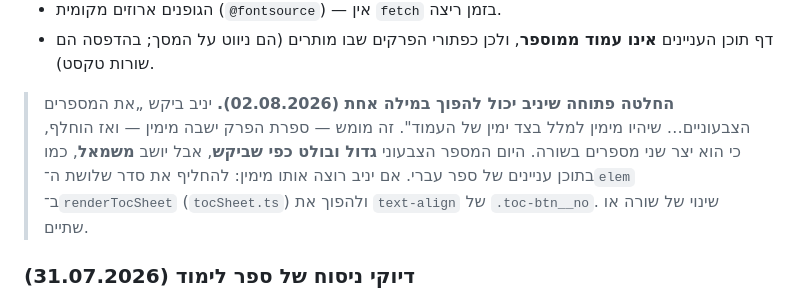
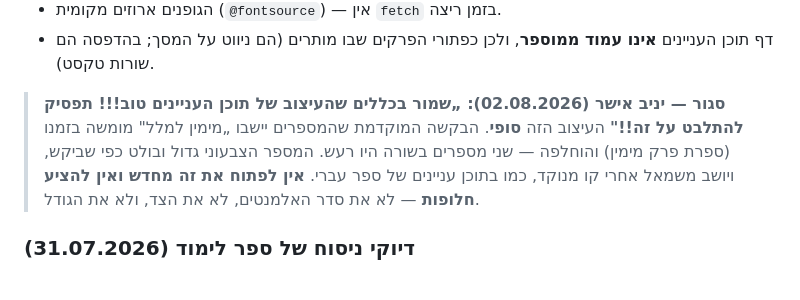
Before and after one commit to yanivmizrachiy/coordinate-first-quadrant, a Markdown page: USER_MEMORY.md, the part around the change. Rendered like a GitHub page.

Commit message:
docs(rules): the contents design is approved and closed — stop revisiting it
Yaniv, 02.08.2026: „שמור בכללים שהעיצוב של תוכן העניינים טוב!!! תפסיק להתלבט
על זה!!

```diff
--- a/USER_MEMORY.md
+++ b/USER_MEMORY.md
@@ -1020,13 +1020,12 @@ scale = min(w / vbW, h / vbH)             // מודד את הציור   → 0.55
 - דף תוכן העניינים **אינו עמוד ממוספר**, ולכן כפתורי הפרקים שבו מותרים
   (הם ניווט על המסך; בהדפסה הם שורות טקסט).
 
-> **החלטה פתוחה שיניב יכול להפוך במילה אחת (02.08.2026).** יניב ביקש
-> „את המספרים הצבעוניים… שיהיו מימין למלל בצד ימין של העמוד". זה מומש —
-> ספרת הפרק ישבה מימין — ואז הוחלף, כי הוא יצר שני מספרים בשורה. היום
-> המספר הצבעוני **גדול ובולט כפי שביקש**, אבל יושב **משמאל**, כמו בתוכן
-> עניינים של ספר עברי. אם יניב רוצה אותו מימין: להחליף את סדר שלושת
-> ה־`elem` ב־`renderTocSheet` (`tocSheet.ts`) ולהפוך את `text-align` של
-> `.toc-btn__no`. שינוי של שורה או שתיים.
+> **סגור — יניב אישר (02.08.2026): „שמור בכללים שהעיצוב של תוכן העניינים
+> טוב!!! תפסיק להתלבט על זה!!"** העיצוב הזה **סופי**. הבקשה המוקדמת שהמספרים
+> יישבו „מימין למלל" מומשה בזמנו (ספרת פרק מימין) והוחלפה — שני מספרים בשורה
+> היו רעש. המספר הצבעוני גדול ובולט כפי שביקש, ויושב משמאל אחרי קו מנוקד,
+> כמו בתוכן עניינים של ספר עברי. **אין לפתוח את זה מחדש ואין להציע חלופות** —
+> לא את סדר האלמנטים, לא את הצד, ולא את הגודל.
 
 ### דיוקי ניסוח של ספר לימוד (31.07.2026)
 
```
